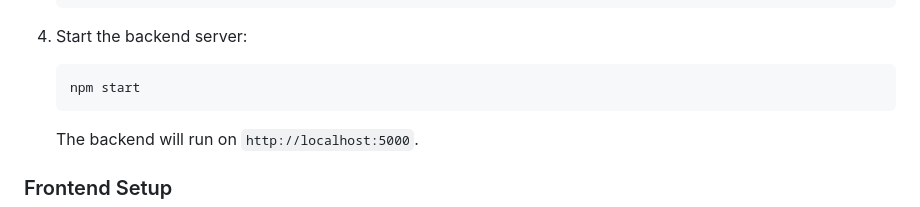
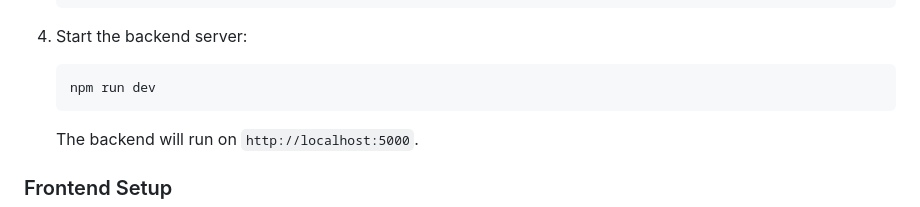
Before and after one commit to galawaydude/XY-Essentials, a Markdown page: README.md, the part around the change. Drawn GitHub-style.

````diff
--- a/README.md
+++ b/README.md
@@ -85,7 +85,7 @@ cd xy-essentials
 4. Start the backend server:
 
    ```bash
-   npm start
+   npm run dev
    ```
 
    The backend will run on `http://localhost:5000`.
````
